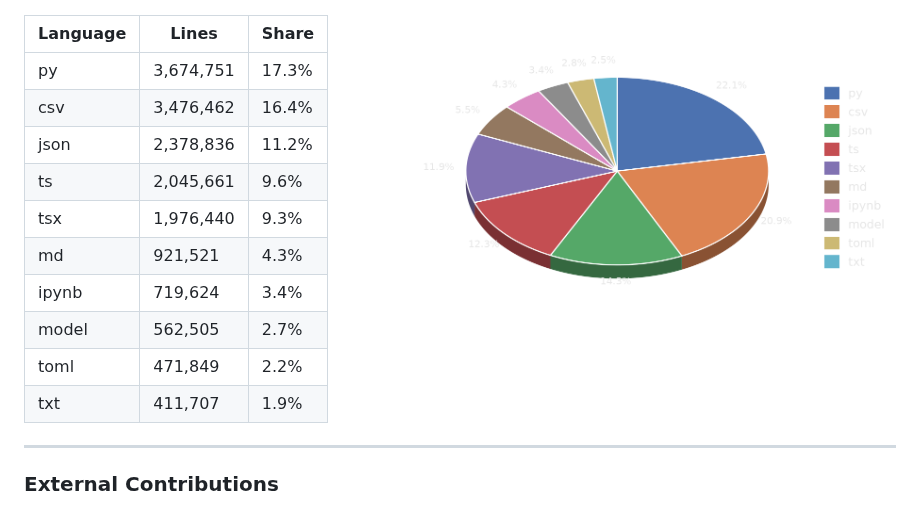
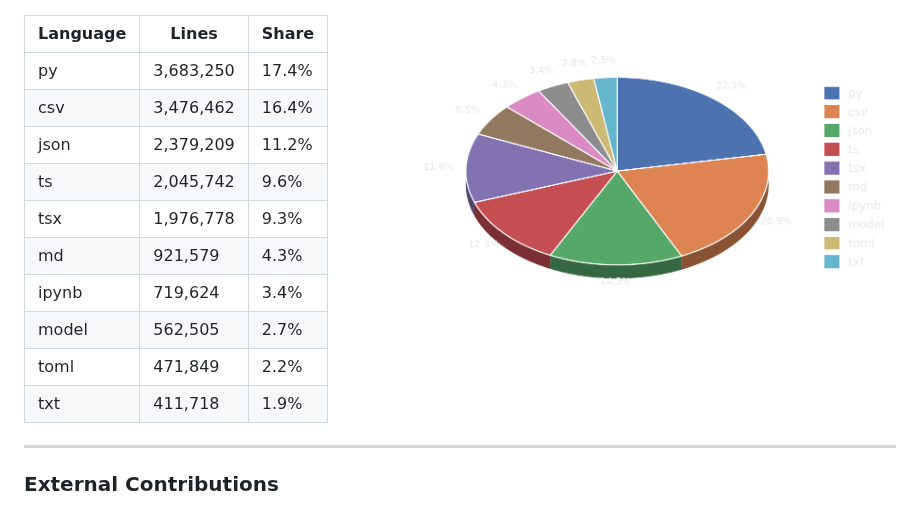
Before and after one commit to Dhiyaahaq33/Dhiyaahaq33, a Markdown page: README.md, the part around one of its changes. Drawn GitHub-style; pictures changed too: loc-chart.png.

Commit message:
chore: auto-refresh LOC and contributions

```diff
--- a/README.md
+++ b/README.md
@@ -49,16 +49,16 @@ Literal line counts (`wc -l`) across all repositories, own work + forks combined
 
 | Language | Lines | Share |
 |---|---|---|
-| py | 3,674,751 | 17.3% |
+| py | 3,683,250 | 17.4% |
 | csv | 3,476,462 | 16.4% |
-| json | 2,378,836 | 11.2% |
-| ts | 2,045,661 | 9.6% |
-| tsx | 1,976,440 | 9.3% |
-| md | 921,521 | 4.3% |
+| json | 2,379,209 | 11.2% |
+| ts | 2,045,742 | 9.6% |
+| tsx | 1,976,778 | 9.3% |
+| md | 921,579 | 4.3% |
 | ipynb | 719,624 | 3.4% |
 | model | 562,505 | 2.7% |
 | toml | 471,849 | 2.2% |
-| txt | 411,707 | 1.9% |
+| txt | 411,718 | 1.9% |
 <!-- LOC-END -->
 
 ---
```
Also changed, not shown: other parts of README.md (+1 -1 lines), 1 other file.
